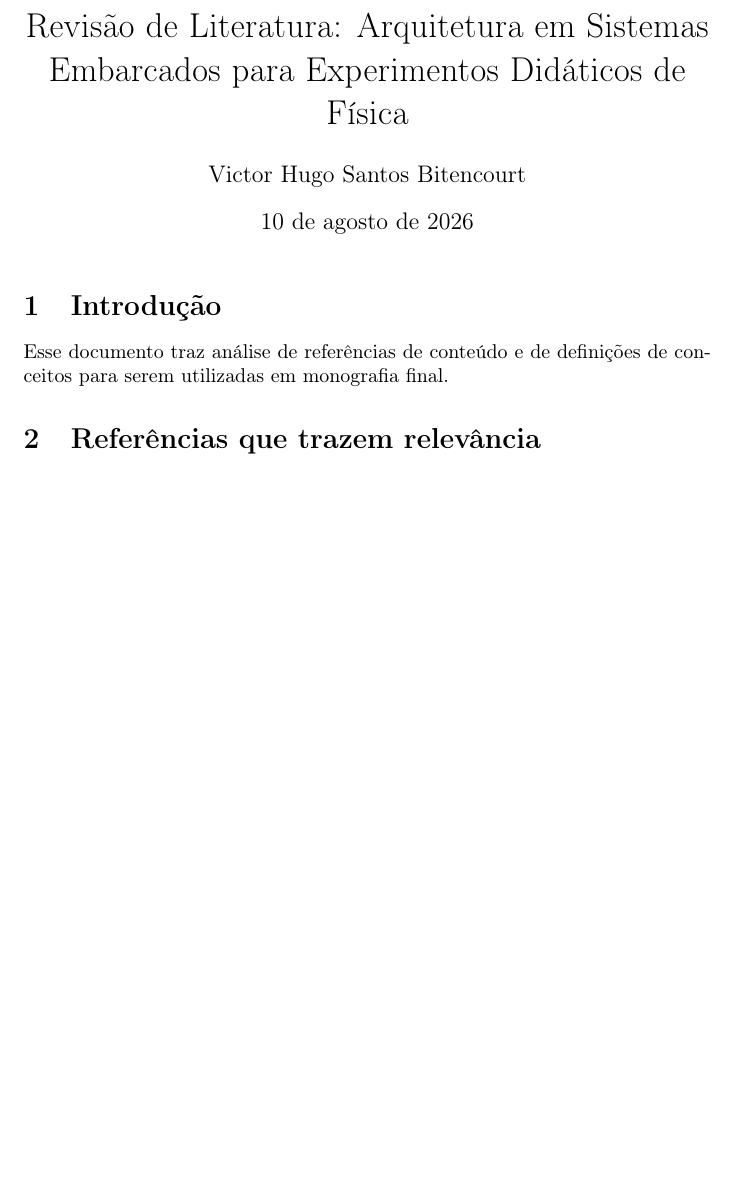
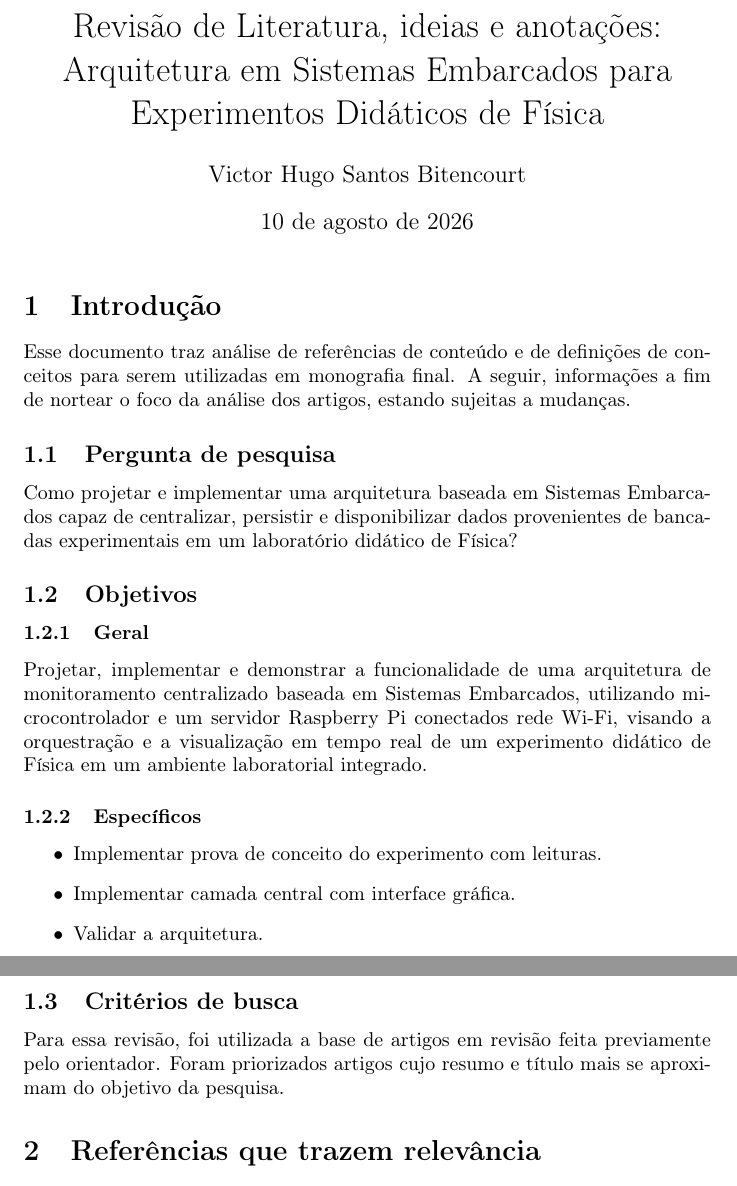
Before and after one commit to wilyJ80/final-project, a LaTeX document (review-off/review.tex): part of page 1 of 12 before the commit and two parts of pages 1 and 2 of 13 after it, the two joined at a grey line, cut at the place of the change, the shorter picture padded with empty space. Compiled offline with pdfLaTeX.

Commit message:
info on project

```diff
--- a/review-off/review.tex
+++ b/review-off/review.tex
@@ -3,7 +3,7 @@
 \usepackage[brazilian]{babel}
 \usepackage[T1]{fontenc}    % Garante a formatação correta das fontes com acentos
 
-\title{Revisão de Literatura: Arquitetura em Sistemas Embarcados para Experimentos Didáticos de Física}
+\title{Revisão de Literatura, ideias e anotações: Arquitetura em Sistemas Embarcados para Experimentos Didáticos de Física}
 \author{Victor Hugo Santos Bitencourt}
 \date{\today}
 
@@ -12,7 +12,25 @@
 \maketitle
 
 \section{Introdução}
-Esse documento traz análise de referências de conteúdo e de definições de conceitos para serem utilizadas em monografia final.
+Esse documento traz análise de referências de conteúdo e de definições de conceitos para serem utilizadas em monografia final. A seguir, informações a fim de nortear o foco da análise dos artigos, estando sujeitas a mudanças.
+
+\subsection{Pergunta de pesquisa}
+Como projetar e implementar uma arquitetura baseada em Sistemas Embarcados capaz de centralizar, persistir e disponibilizar dados provenientes de bancadas experimentais em um laboratório didático de Física?
+
+\subsection{Objetivos}
+
+\subsubsection{Geral}
+Projetar, implementar e demonstrar a funcionalidade de uma arquitetura de monitoramento centralizado baseada em Sistemas Embarcados, utilizando microcontrolador e um servidor Raspberry Pi conectados rede Wi-Fi, visando a orquestração e a visualização em tempo real de um experimento didático de Física em um ambiente laboratorial integrado.
+
+\subsubsection{Específicos}
+\begin{itemize}
+	\item Implementar prova de conceito do experimento com leituras.
+	\item Implementar camada central com interface gráfica.
+	\item Validar a arquitetura.
+\end{itemize}
+
+\subsection{Critérios de busca}
+Para essa revisão, foi utilizada a base de artigos em revisão feita previamente pelo orientador. Foram priorizados artigos cujo resumo e título mais se aproximam do objetivo da pesquisa.
 
 \section{Referências que trazem relevância}
 \begin{itemize}
```
Also changed, not shown: review-off/review.pdf.
